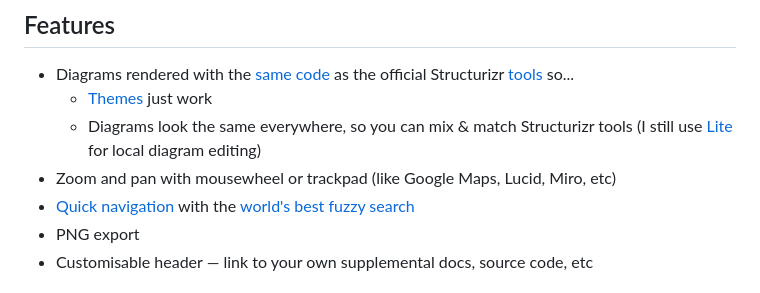
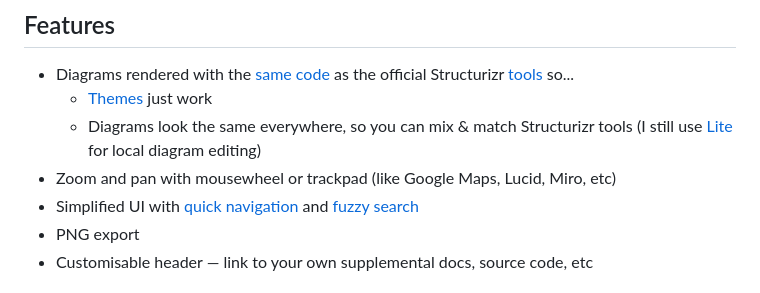
Before and after one commit to bensmithett/structurizr-mini, a Markdown page: README.md, the part around the change. GitHub-like rendering.

```diff
--- a/README.md
+++ b/README.md
@@ -8,7 +8,7 @@ C4 diagrams from a [Structurizr](https://structurizr.com) workspace on a static
   - [Themes](https://structurizr.com/help/themes) just work
   - Diagrams look the same everywhere, so you can mix & match Structurizr tools (I still use [Lite](https://structurizr.com/help/lite) for local diagram editing)
 - Zoom and pan with mousewheel or trackpad (like Google Maps, Lucid, Miro, etc)
-- [Quick navigation](https://docs.structurizr.com/ui/quick-navigation) with the [world's best fuzzy search](https://github.com/farzher/fuzzysort)
+- Simplified UI with [quick navigation](https://docs.structurizr.com/ui/quick-navigation) and [fuzzy search](https://github.com/farzher/fuzzysort)
 - PNG export
 - Customisable header — link to your own supplemental docs, source code, etc
 
```
